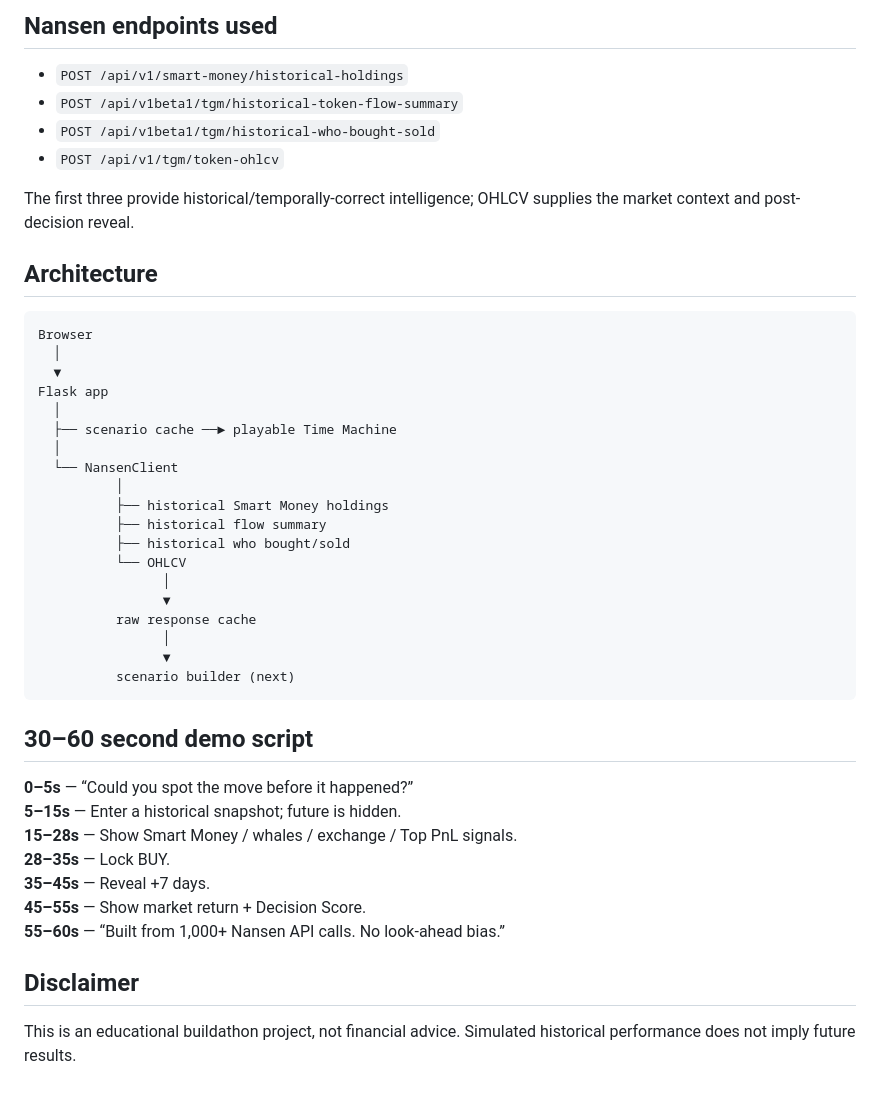
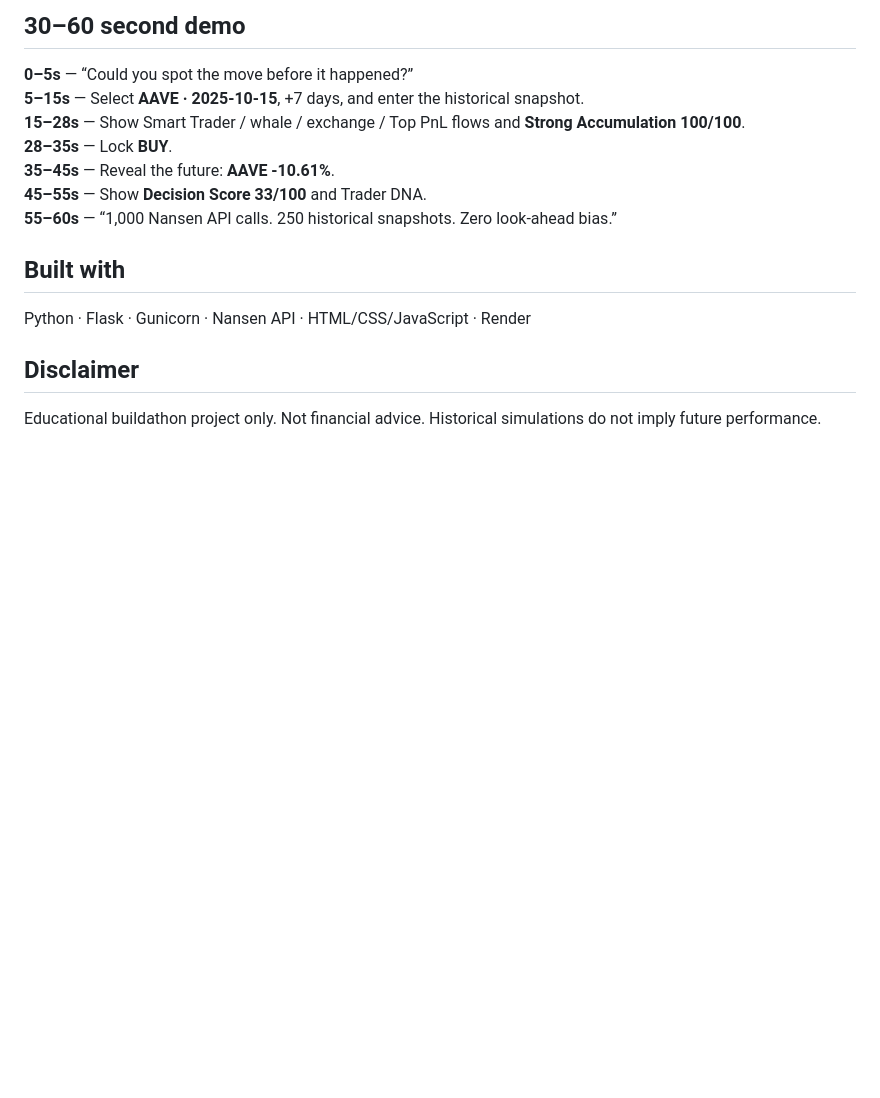
Before and after one commit to bykaralord25/nansen-time-machine, a Markdown page: README.md, the part around one of its changes. Drawn GitHub-style; blank space fills up the shorter version.

````diff
--- a/README.md
+++ b/README.md
@@ -130,46 +114,17 @@ python scripts/call_stats.py
-## Nansen endpoints used
-
-- `POST /api/v1/smart-money/historical-holdings`
-- `POST /api/v1beta1/tgm/historical-token-flow-summary`
-- `POST /api/v1beta1/tgm/historical-who-bought-sold`
-- `POST /api/v1/tgm/token-ohlcv`
-
-The first three provide historical/temporally-correct intelligence; OHLCV supplies the market context and post-decision reveal.
-
-## Architecture
-
-```text
-Browser
-  │
-  ▼
-Flask app
-  │
-  ├── scenario cache ──► playable Time Machine
-  │
-  └── NansenClient
-          │
-          ├── historical Smart Money holdings
-          ├── historical flow summary
-          ├── historical who bought/sold
-          └── OHLCV
-                │
-                ▼
-          raw response cache
-                │
-                ▼
-          scenario builder (next)
-```
-
-## 30–60 second demo script
+## 30–60 second demo
 
 **0–5s** — “Could you spot the move before it happened?”
-**5–15s** — Enter a historical snapshot; future is hidden.
-**15–28s** — Show Smart Money / whales / exchange / Top PnL signals.
-**28–35s** — Lock BUY.
-**35–45s** — Reveal +7 days.
-**45–55s** — Show market return + Decision Score.
-**55–60s** — “Built from 1,000+ Nansen API calls. No look-ahead bias.”
+**5–15s** — Select **AAVE · 2025-10-15**, +7 days, and enter the historical snapshot.
+**15–28s** — Show Smart Trader / whale / exchange / Top PnL flows and **Strong Accumulation 100/100**.
+**28–35s** — Lock **BUY**.
+**35–45s** — Reveal the future: **AAVE -10.61%**.
+**45–55s** — Show **Decision Score 33/100** and Trader DNA.
+**55–60s** — “1,000 Nansen API calls. 250 historical snapshots. Zero look-ahead bias.”
+
+## Built with
+
+Python · Flask · Gunicorn · Nansen API · HTML/CSS/JavaScript · Render
 
 ## Disclaimer
 
-This is an educational buildathon project, not financial advice. Simulated historical performance does not imply future results.
+Educational buildathon project only. Not financial advice. Historical simulations do not imply future performance.
````
Also changed, not shown: other parts of README.md (+85 -101 lines).
